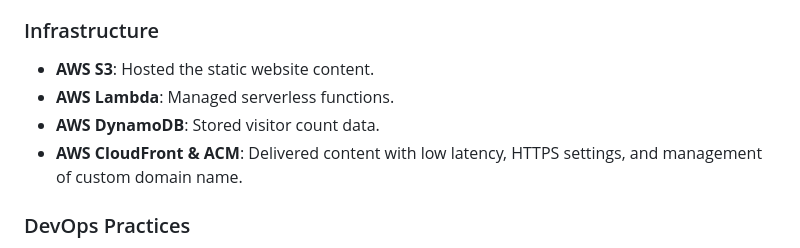
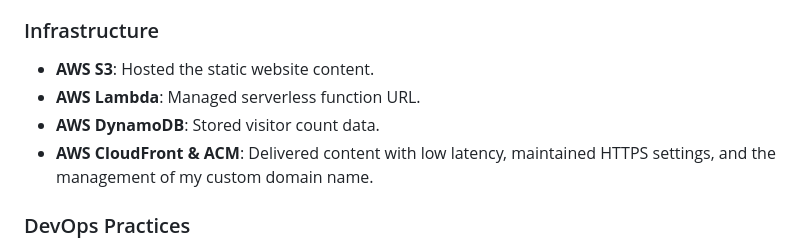
Before and after one commit to saxtonvandalsen/serverless-portfolio-frontend, a Markdown page: README.md, the part around the change. Drawn GitHub-style.

```diff
--- a/README.md
+++ b/README.md
@@ -16,9 +16,9 @@ The Cloud Resume Challenge is a comprehensive project that integrates various te
 
 ### Infrastructure
 * **AWS S3**: Hosted the static website content.
-* **AWS Lambda**: Managed serverless functions.
+* **AWS Lambda**: Managed serverless function URL.
 * **AWS DynamoDB**: Stored visitor count data.
-* **AWS CloudFront & ACM**: Delivered content with low latency, HTTPS settings, and management of custom domain name.
+* **AWS CloudFront & ACM**: Delivered content with low latency, maintained HTTPS settings, and the management of my custom domain name.
 
 ### DevOps Practices
 * **Infrastructure as Code (IaC)**: Used Terraform to automate the provisioning of AWS resources.
```
